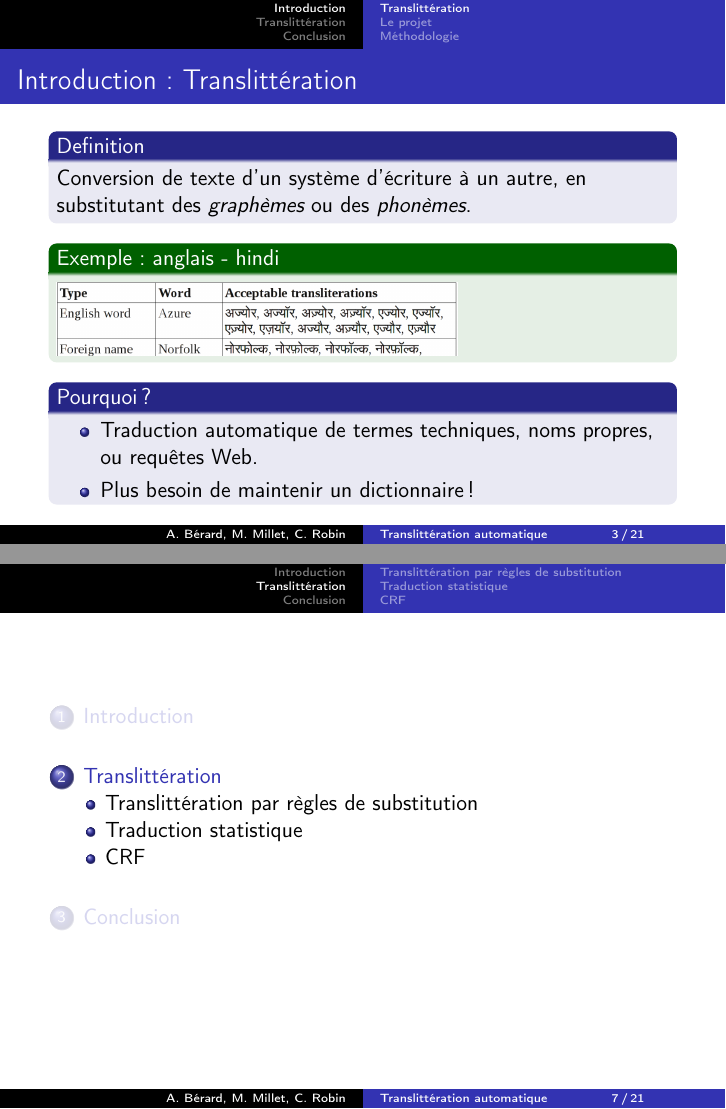
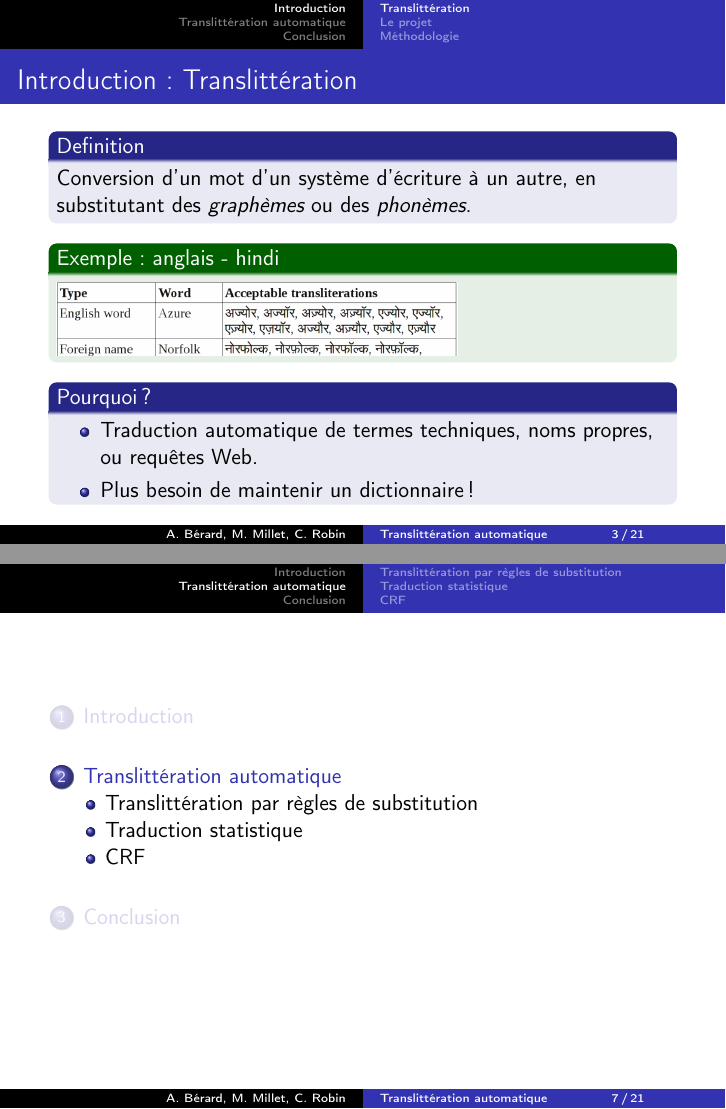
Before and after one commit to c-robin/transliteration, LaTeX slides (report/presentation.tex): pages 3 and 7 of 21, joined at a grey line. Compiled offline with pdfLaTeX.

Commit message:
Presentation: minor update

```diff
--- a/report/presentation.tex
+++ b/report/presentation.tex
@@ -36,7 +36,7 @@
 	%\framesubtitle{Translittération}
 	\begin{block}{Definition}
 	%Remplacement d'un graphème d'un système d'écriture par un ou plusieurs graphèmes d'un autre système d'écriture
-        Conversion de texte d'un système d'écriture à un autre, en substitutant des \emph{graphèmes} ou des \emph{phonèmes}.
+        Conversion d'un mot d'un système d'écriture à un autre, en substitutant des \emph{graphèmes} ou des \emph{phonèmes}.
     \end{block}
 
 	\begin{exampleblock}{Exemple: anglais - hindi}
@@ -113,7 +113,7 @@
 
 \end{frame}
 
-\section{Translittération}
+\section{Translittération automatique}
 
 \begin{frame}
 \tableofcontents[currentsection, hideothersubsections]
```
Also changed, not shown: report/presentation.pdf.
